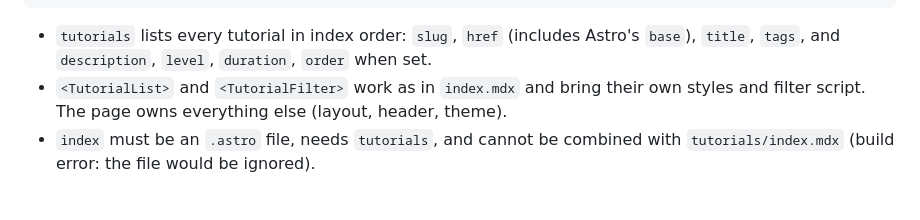
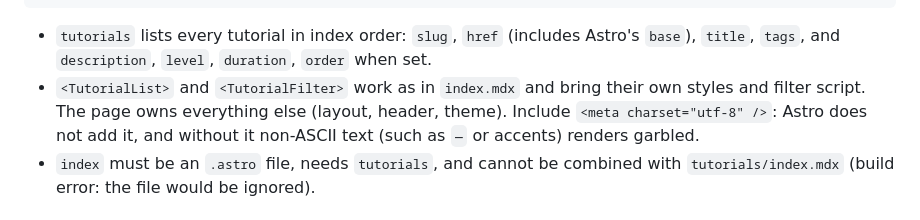
Before and after one commit to hhkaos/interactive-code-scroll, a Markdown page: docs/authoring.md, the part around one of its changes. Rendered like a GitHub page.

Commit message:
docs: add the charset meta to the custom series index example
Co-Authored-By: Claude Opus 5.5 <noreply@anthropic.com>

````diff
--- a/docs/authoring.md
+++ b/docs/authoring.md
@@ -122,7 +126,7 @@ import { tutorials, TutorialFilter, TutorialList } from "interactive-code-scroll
 ```
 
 - `tutorials` lists every tutorial in index order: `slug`, `href` (includes Astro's `base`), `title`, `tags`, and `description`, `level`, `duration`, `order` when set.
-- `<TutorialList>` and `<TutorialFilter>` work as in `index.mdx` and bring their own styles and filter script. The page owns everything else (layout, header, theme).
+- `<TutorialList>` and `<TutorialFilter>` work as in `index.mdx` and bring their own styles and filter script. The page owns everything else (layout, header, theme). Include `<meta charset="utf-8" />`: Astro does not add it, and without it non-ASCII text (such as `—` or accents) renders garbled.
 - `index` must be an `.astro` file, needs `tutorials`, and cannot be combined with `tutorials/index.mdx` (build error: the file would be ignored).
 
 ## Frontmatter
````
Also changed, not shown: other parts of docs/authoring.md (+5 -1 lines).
